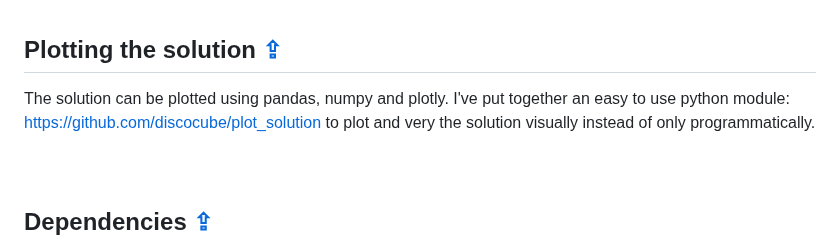
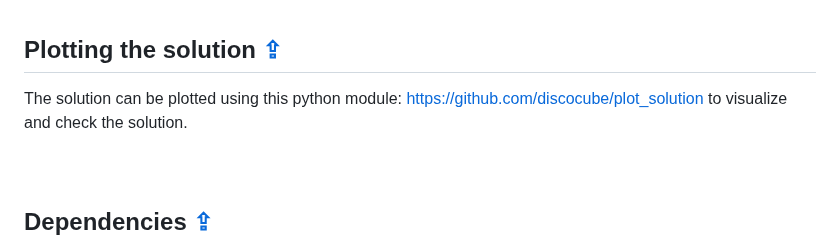
Before and after one commit to discocube/weaver, a Markdown page: README.md, the part around the change. Drawn GitHub-style.

```diff
--- a/README.md
+++ b/README.md
@@ -117,7 +117,7 @@ build > run > make > solve > certify > for each graph starting from 32 to 1.373
 <br>
 <a name="section-d"></a>
 ## Plotting the solution  [⇪](#toc)
-The solution can be plotted using pandas, numpy and plotly. I've put together an easy to use python module: https://github.com/discocube/plot_solution to plot and very the solution visually instead of only programmatically.
+The solution can be plotted using this python module: https://github.com/discocube/plot_solution to visualize and check the solution.
 <br>
 <br>
 <br>
```
